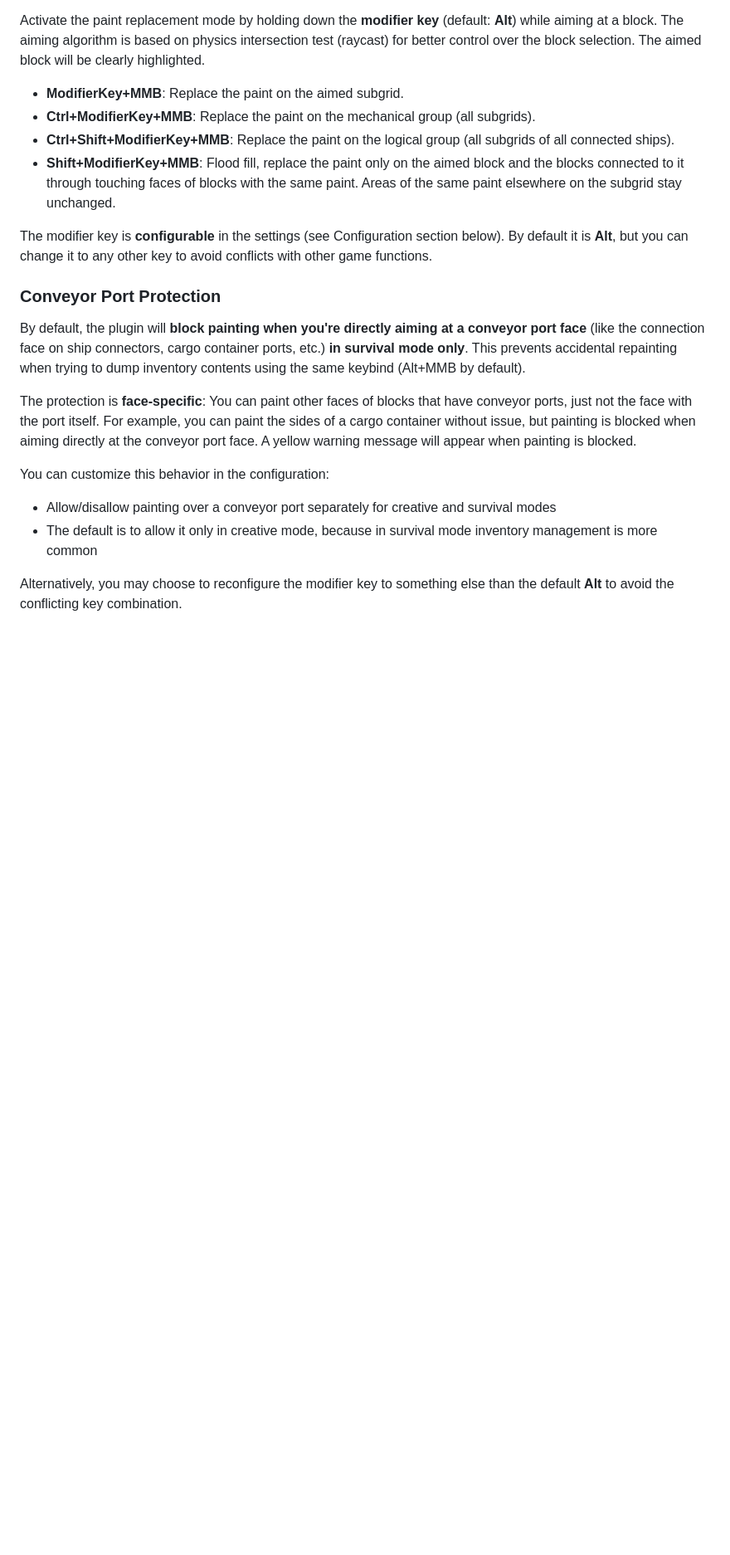
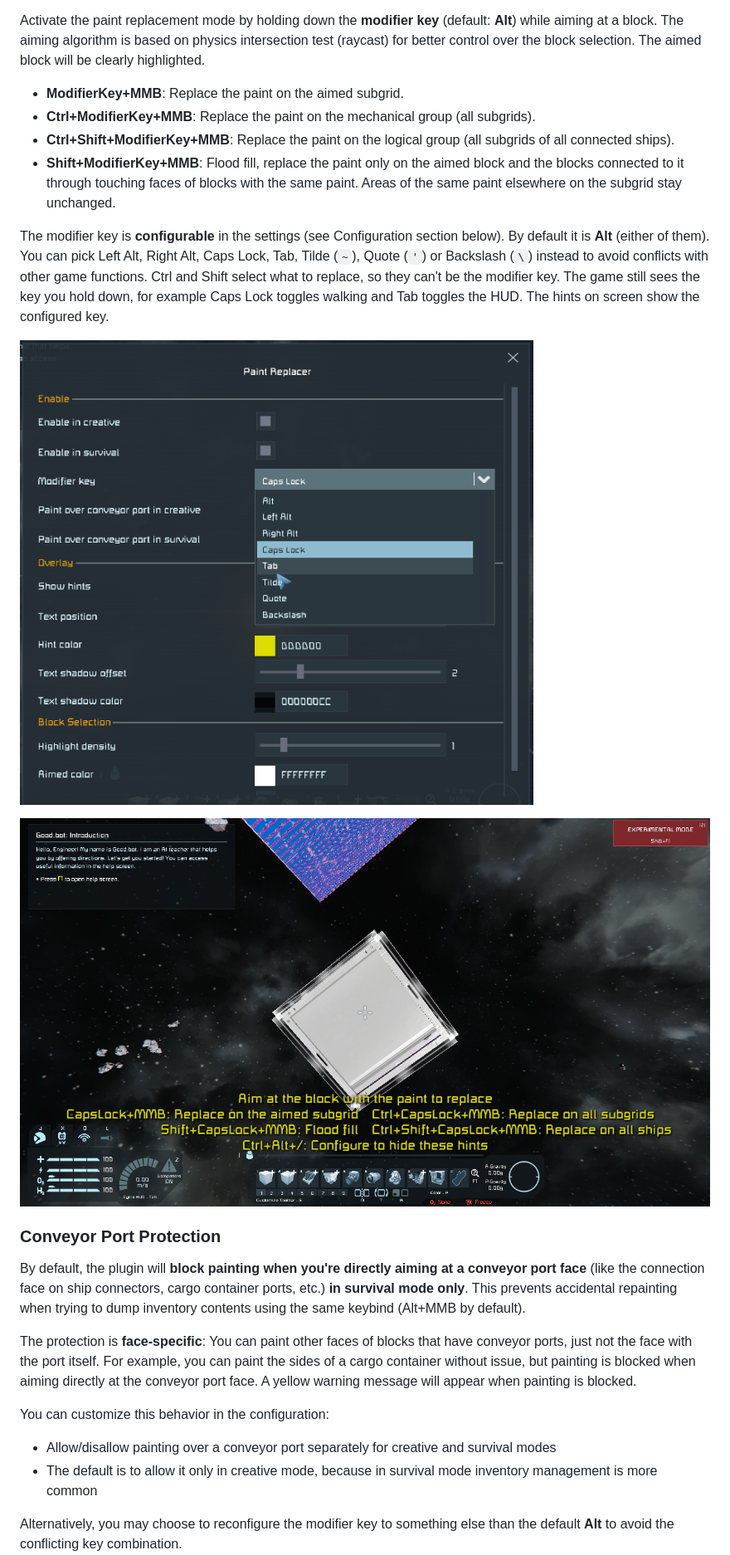
Before and after one commit to viktor-ferenczi/se-paint-replacer, a Markdown page: README.md, the part around the change. Shown at 83% size. GitHub-like rendering; pictures changed too: Docs/Hints.png (added), Docs/ModifierKey.png (added); blank space fills up the shorter version.

```diff
--- a/README.md
+++ b/README.md
@@ -21,8 +21,15 @@ the block selection. The aimed block will be clearly highlighted.
 - **Shift+ModifierKey+MMB**: Flood fill, replace the paint only on the aimed block and the blocks connected to it
   through touching faces of blocks with the same paint. Areas of the same paint elsewhere on the subgrid stay unchanged.
 
-The modifier key is **configurable** in the settings (see Configuration section below). By default it is **Alt**,
-but you can change it to any other key to avoid conflicts with other game functions.
+The modifier key is **configurable** in the settings (see Configuration section below). By default it is **Alt**
+(either of them). You can pick Left Alt, Right Alt, Caps Lock, Tab, Tilde (`~`), Quote (`'`) or Backslash (`\`) instead
+to avoid conflicts with other game functions. Ctrl and Shift select what to replace, so they can't be the modifier key.
+The game still sees the key you hold down, for example Caps Lock toggles walking and Tab toggles the HUD.
+The hints on screen show the configured key.
+
+![Modifier key setting](Docs/ModifierKey.png "Modifier key setting")
+
+![Hints with Caps Lock as the modifier key](Docs/Hints.png "Hints")
 
 ### Conveyor Port Protection
 
```
Also changed, not shown: Docs/ConfigDialog.png, 4 other files.
